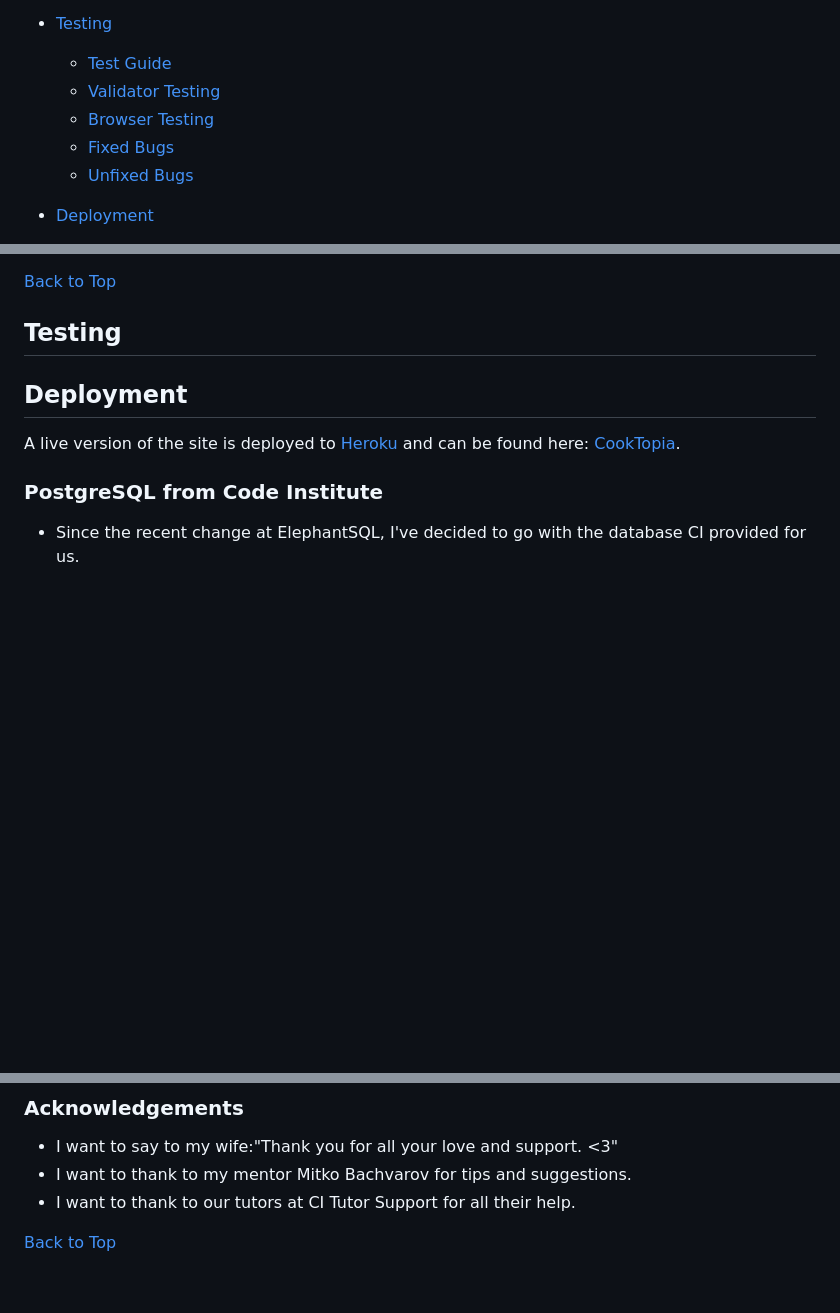
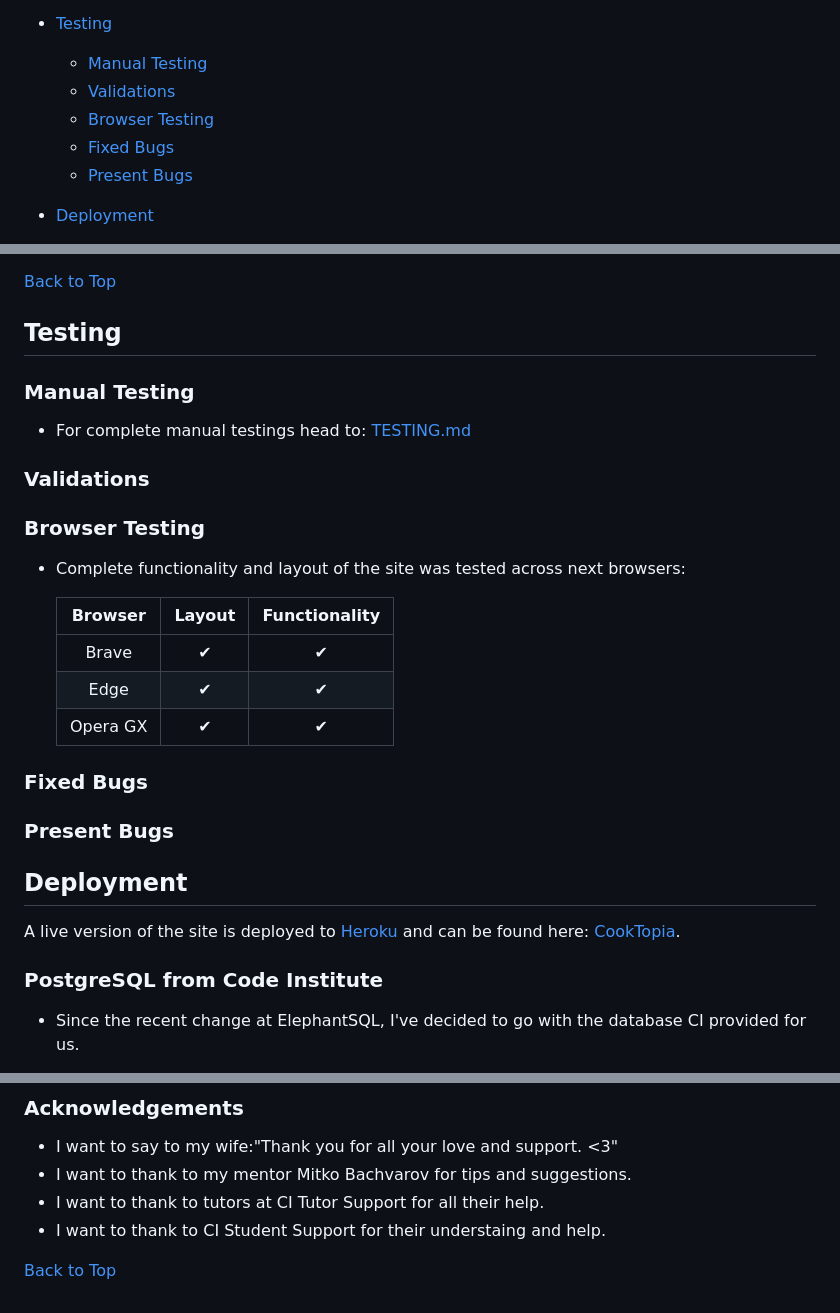
Before and after one commit to AleksandarJavorovic/cooktopia, a Markdown page: README.md, 3 parts joined by grey strips. GitHub-like rendering; blank space fills up the shorter version.

Commit message:
add content to testing secion of readme file

```diff
--- a/README.md
+++ b/README.md
@@ -59,11 +59,11 @@ Our target customers are anyone in need of functional, modern, high-quality prod
     - [Tools](#tools)
 
 - [Testing](#testing)
-    - [Test Guide](#test-guide)
-    - [Validator Testing](#validator-testing)
+    - [Manual Testing](#manual-testing)
+    - [Validations](#validations)
     - [Browser Testing](#browser-testing)
     - [Fixed Bugs](#fixed-bugs)
-    - [Unfixed Bugs](#unfixed-bugs)
+    - [Present Bugs](#present-bugs)
 
 - [Deployment](#deployment)
     - [PostgreSQL from Code Institute](#postgresql-from-code-institute)
@@ -821,6 +821,26 @@ The custom models made for this project were:
 
 ## Testing
 
+### Manual Testing
+
+- For complete manual testings head to: [TESTING.md](TESTING.md)
+
+### Validations
+
+### Browser Testing
+
+- Complete functionality and layout of the site was tested across next browsers:
+
+  | Browser     | Layout      | Functionality |
+  | :---------: | :----------:| :-----------: |
+  | Brave       | ✔          | ✔             |
+  | Edge        | ✔          | ✔             |
+  |  Opera GX   | ✔          | ✔             |
+
+### Fixed Bugs
+
+### Present Bugs
+
 ## Deployment
 
 A live version of the site is deployed to [Heroku](https://www.heroku.com/) and can be found here: [CookTopia](https://cooktopia-3a5b4620860d.herokuapp.com/).
@@ -1203,6 +1223,7 @@ else:
 
 - I want to say to my wife:"Thank you for all your love and support. <3"
 - I want to thank to my mentor Mitko Bachvarov for tips and suggestions.
-- I want to thank to our tutors at CI Tutor Support for all their help.
+- I want to thank to tutors at CI Tutor Support for all their help.
+- I want to thank to CI Student Support for their understaing and help.
 
 [Back to Top](#table-of-contents)
```
Also changed, not shown: TESTING.md (added, +1 -0 lines).
